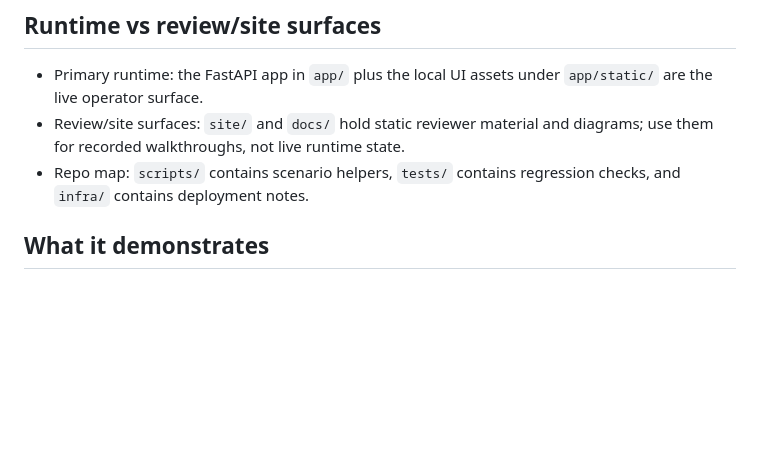
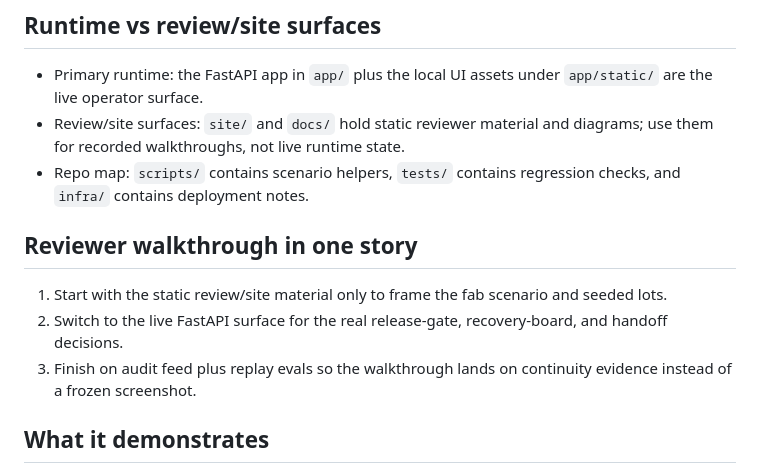
Before and after one commit to KIM3310/fab-ops-yield-control-tower, a Markdown page: README.md, the part around the change. Drawn GitHub-style; blank space fills up the shorter version.

Commit message:
Add walkthrough sequence to docs

```diff
--- a/README.md
+++ b/README.md
@@ -23,6 +23,11 @@
 - Primary runtime: the FastAPI app in `app/` plus the local UI assets under `app/static/` are the live operator surface.
 - Review/site surfaces: `site/` and `docs/` hold static reviewer material and diagrams; use them for recorded walkthroughs, not live runtime state.
 - Repo map: `scripts/` contains scenario helpers, `tests/` contains regression checks, and `infra/` contains deployment notes.
+
+## Reviewer walkthrough in one story
+1. Start with the static review/site material only to frame the fab scenario and seeded lots.
+2. Switch to the live FastAPI surface for the real release-gate, recovery-board, and handoff decisions.
+3. Finish on audit feed plus replay evals so the walkthrough lands on continuity evidence instead of a frozen screenshot.
 
 ## What it demonstrates
 
```
